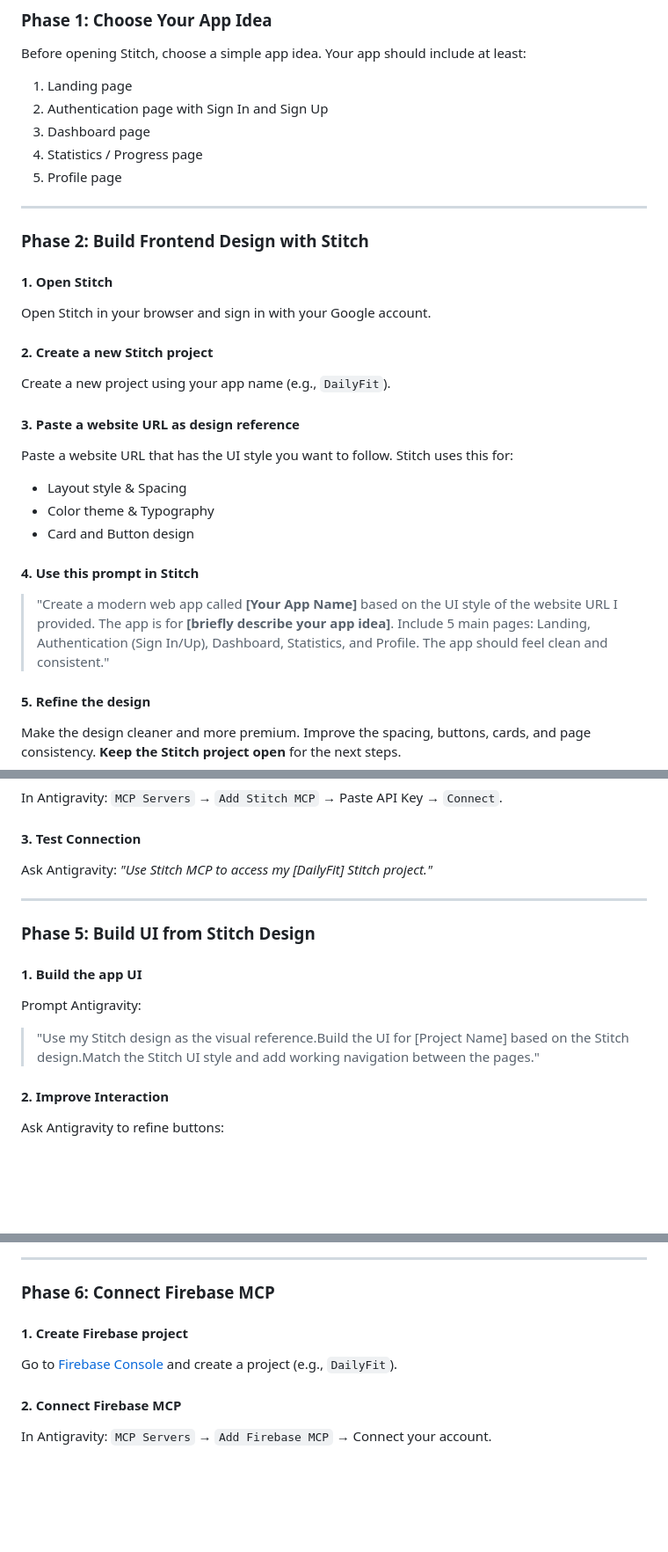
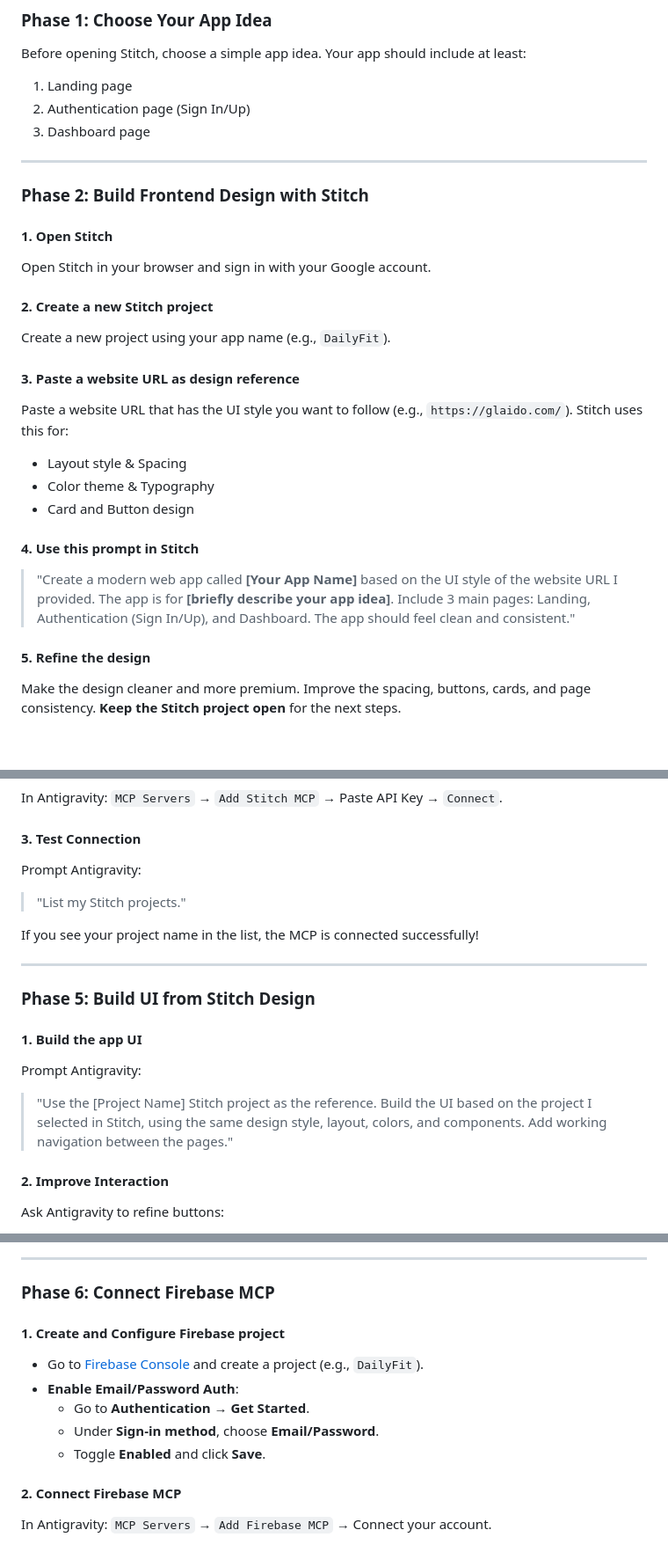
Before and after one commit to xianyang-05/Vibe-To-Live_Session1, a Markdown page: README.md, 3 parts joined by grey strips. Shown at 88% size. Rendered like a GitHub page; blank space fills up the shorter version.

Commit message:
Revise README for Vibe To Live workshop
Updated workshop handbook to reflect new app name and content changes.

```diff
--- a/README.md
+++ b/README.md
@@ -75,10 +80,8 @@ In this workshop, participants will build a web app using:
 ### Phase 1: Choose Your App Idea
 Before opening Stitch, choose a simple app idea. Your app should include at least:
 1. Landing page
-2. Authentication page with Sign In and Sign Up
+2. Authentication page (Sign In/Up)
 3. Dashboard page
-4. Statistics / Progress page
-5. Profile page
 
 ---
 
@@ -91,13 +94,13 @@ Open Stitch in your browser and sign in with your Google account.
 Create a new project using your app name (e.g., `DailyFit`).
 
 #### 3. Paste a website URL as design reference
-Paste a website URL that has the UI style you want to follow. Stitch uses this for:
+Paste a website URL that has the UI style you want to follow (e.g., `https://glaido.com/`). Stitch uses this for:
 - Layout style & Spacing
 - Color theme & Typography
 - Card and Button design
 
 #### 4. Use this prompt in Stitch
-> "Create a modern web app called **[Your App Name]** based on the UI style of the website URL I provided. The app is for **[briefly describe your app idea]**. Include 5 main pages: Landing, Authentication (Sign In/Up), Dashboard, Statistics, and Profile. The app should feel clean and consistent."
+> "Create a modern web app called **[Your App Name]** based on the UI style of the website URL I provided. The app is for **[briefly describe your app idea]**. Include 3 main pages: Landing, Authentication (Sign In/Up), and Dashboard. The app should feel clean and consistent."
 
 #### 5. Refine the design
 Make the design cleaner and more premium. Improve the spacing, buttons, cards, and page consistency. **Keep the Stitch project open** for the next steps.
@@ -126,7 +129,10 @@ In Stitch: `Settings` → `API Keys` → `Create API Key`. Copy it (keep it priv
 In Antigravity: `MCP Servers` → `Add Stitch MCP` → Paste API Key → `Connect`.
 
 #### 3. Test Connection
-Ask Antigravity: *"Use Stitch MCP to access my [DailyFit] Stitch project."*
+Prompt Antigravity:
+> "List my Stitch projects."
+
+If you see your project name in the list, the MCP is connected successfully!
 
 ---
 
@@ -134,7 +140,9 @@ Ask Antigravity: *"Use Stitch MCP to access my [DailyFit] Stitch project."*
 
 #### 1. Build the app UI
 Prompt Antigravity:
-> "Use my Stitch design as the visual reference.Build the UI for [Project Name] based on the Stitch design.Match the Stitch UI style and add working navigation between the pages."
+> "Use the [Project Name] Stitch project as the reference.
+> Build the UI based on the project I selected in Stitch, using the same design style, layout, colors, and components.
+> Add working navigation between the pages."
 
 #### 2. Improve Interaction
 Ask Antigravity to refine buttons:
@@ -150,8 +158,12 @@ Run the app and verify all pages and navigation.
 
 ### Phase 6: Connect Firebase MCP
 
-#### 1. Create Firebase project
-Go to [Firebase Console](https://console.firebase.google.com/) and create a project (e.g., `DailyFit`).
+#### 1. Create and Configure Firebase project
+- Go to [Firebase Console](https://console.firebase.google.com/) and create a project (e.g., `DailyFit`).
+- **Enable Email/Password Auth**:
+  - Go to **Authentication** → **Get Started**.
+  - Under **Sign-in method**, choose **Email/Password**.
+  - Toggle **Enabled** and click **Save**.
 
 #### 2. Connect Firebase MCP
 In Antigravity: `MCP Servers` → `Add Firebase MCP` → Connect your account.
```
Also changed, not shown: other parts of README.md (+14 -5 lines).
